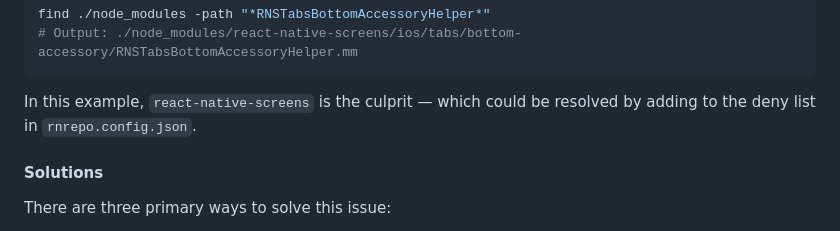
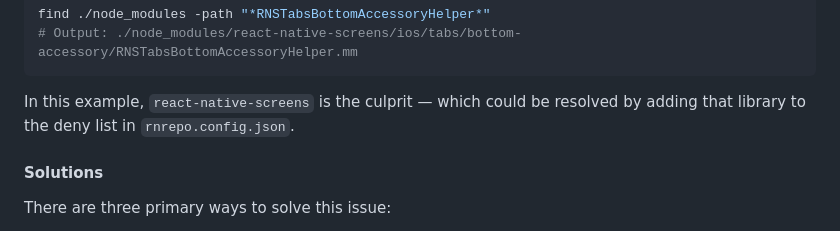
Before and after one commit to software-mansion/rnrepo, a Markdown page: TROUBLESHOOTING.md, the part around the change. GitHub-like rendering.

Commit message:
Update TROUBLESHOOTING.md
Co-authored-by: Wojciech Lewicki <wojciech.lewicki@swmansion.com>

````diff
--- a/TROUBLESHOOTING.md
+++ b/TROUBLESHOOTING.md
@@ -207,7 +207,7 @@ find ./node_modules -path "*RNSTabsBottomAccessoryHelper*"
 # Output: ./node_modules/react-native-screens/ios/tabs/bottom-accessory/RNSTabsBottomAccessoryHelper.mm
 ```
 
-In this example, `react-native-screens` is the culprit — which could be resolved by adding to the deny list in `rnrepo.config.json`.
+In this example, `react-native-screens` is the culprit — which could be resolved by adding that library to the deny list in `rnrepo.config.json`.
 
 #### Solutions
 There are three primary ways to solve this issue:
````
